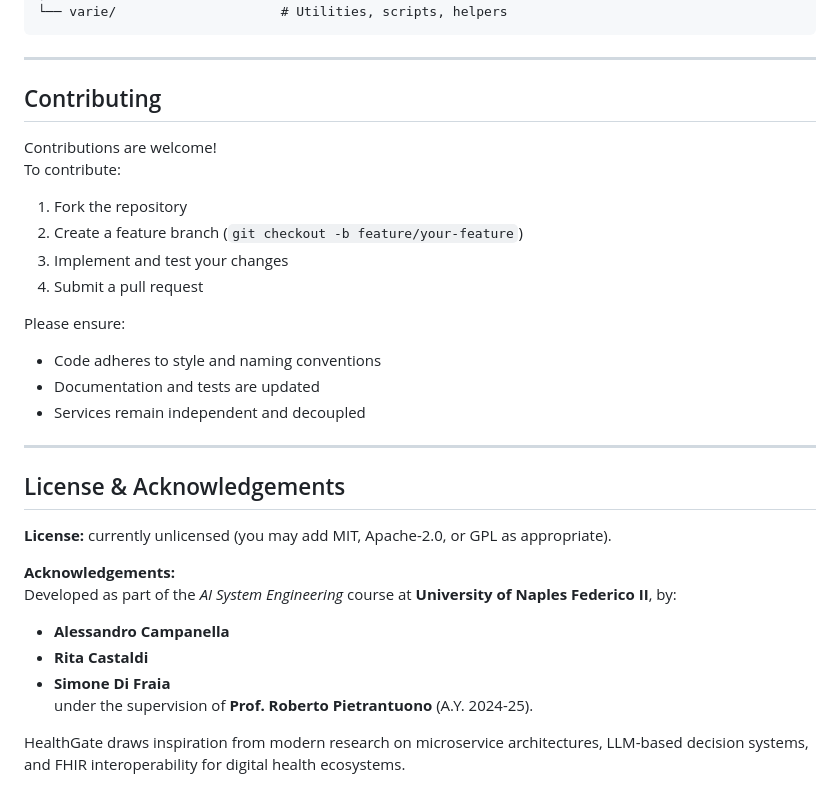
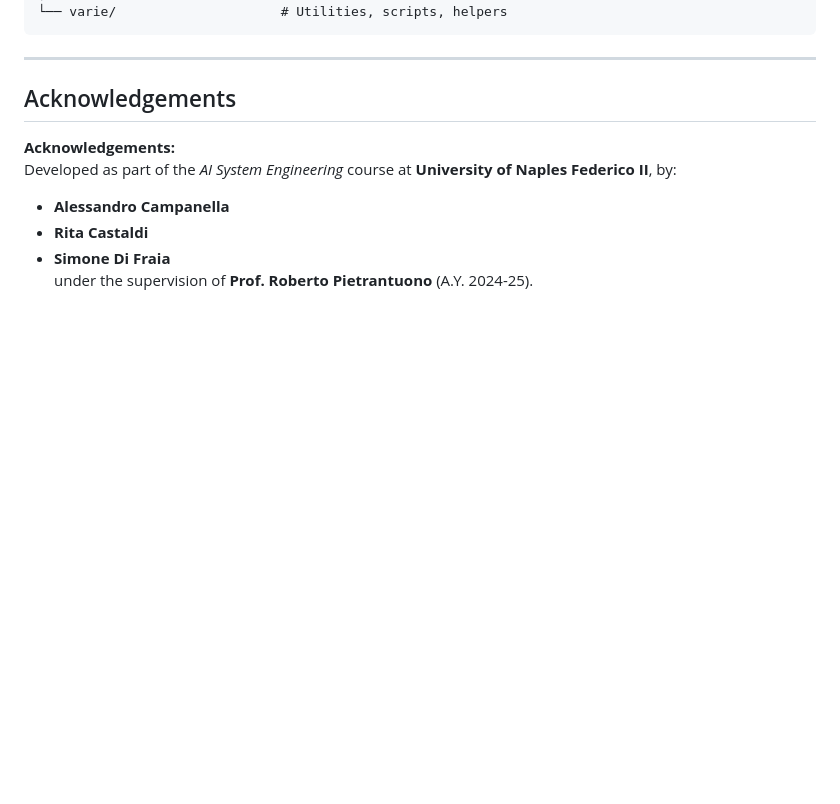
Before and after one commit to simodf7/HealthGate, a Markdown page: README.md, the part around the change. Drawn GitHub-style; blank space fills up the shorter version.

Commit message:
final commit pt.3

```diff
--- a/README.md
+++ b/README.md
@@ -259,26 +259,7 @@ HealthGate/
 
 ---
 
-## Contributing
-
-Contributions are welcome!
-To contribute:
-
-1. Fork the repository
-2. Create a feature branch (`git checkout -b feature/your-feature`)
-3. Implement and test your changes
-4. Submit a pull request
-
-Please ensure:
-- Code adheres to style and naming conventions
-- Documentation and tests are updated
-- Services remain independent and decoupled
-
----
-
-## License & Acknowledgements
-
-**License:** currently unlicensed (you may add MIT, Apache-2.0, or GPL as appropriate).
+## Acknowledgements
 
 **Acknowledgements:**
 Developed as part of the *AI System Engineering* course at **University of Naples Federico II**, by:
@@ -286,5 +267,3 @@ Developed as part of the *AI System Engineering* course at **University of Naple
 - **Rita Castaldi**
 - **Simone Di Fraia**
 under the supervision of **Prof. Roberto Pietrantuono** (A.Y. 2024-25).
-
-HealthGate draws inspiration from modern research on microservice architectures, LLM-based decision systems, and FHIR interoperability for digital health ecosystems.
```
